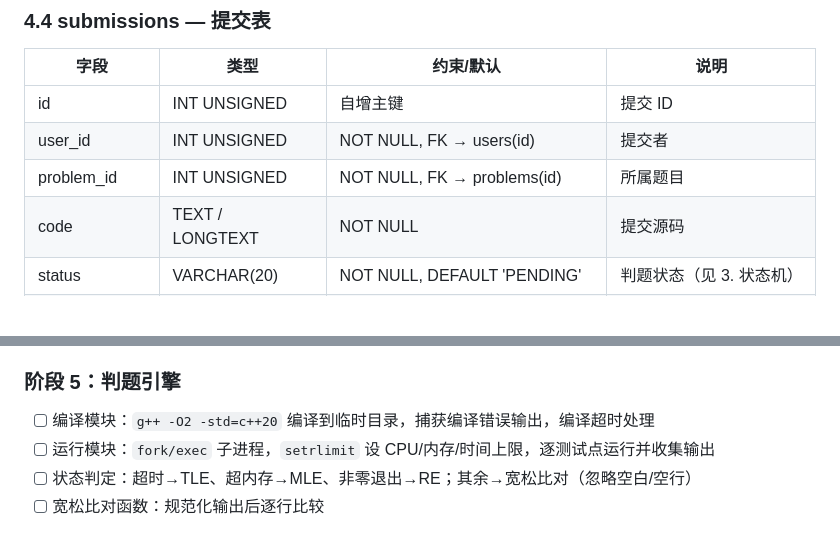
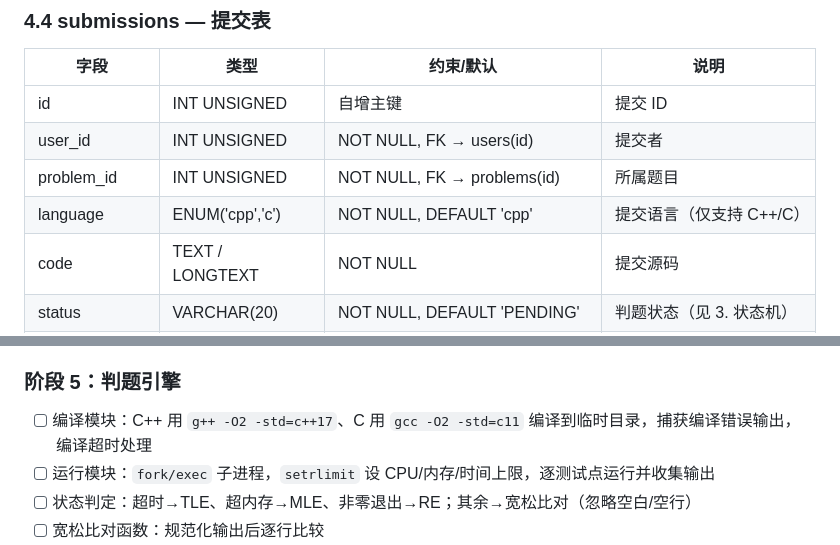
Before and after one commit to niruoanhao123456789/oj_vibecoding, a Markdown page: SPEC.md, 2 parts joined by grey strips. Drawn GitHub-style; blank space fills up the shorter version.

```diff
--- a/SPEC.md
+++ b/SPEC.md
@@ -73,6 +73,7 @@
 | id | INT UNSIGNED | 自增主键 | 提交 ID |
 | user_id | INT UNSIGNED | NOT NULL, FK → users(id) | 提交者 |
 | problem_id | INT UNSIGNED | NOT NULL, FK → problems(id) | 所属题目 |
+| language | ENUM('cpp','c') | NOT NULL, DEFAULT 'cpp' | 提交语言（仅支持 C++/C） |
 | code | TEXT / LONGTEXT | NOT NULL | 提交源码 |
 | status | VARCHAR(20) | NOT NULL, DEFAULT 'PENDING' | 判题状态（见 3. 状态机） |
 | exec_time_ms | INT UNSIGNED | NULL | 最大耗时（毫秒） |
@@ -272,7 +273,7 @@ oj_vibecoding/
 - [ ] 验证：curl 可查列表与详情；浏览器可加载前端资源
 
 ### 阶段 5：判题引擎
-- [ ] 编译模块：`g++ -O2 -std=c++20` 编译到临时目录，捕获编译错误输出，编译超时处理
+- [ ] 编译模块：C++ 用 `g++ -O2 -std=c++17`、C 用 `gcc -O2 -std=c11` 编译到临时目录，捕获编译错误输出，编译超时处理
 - [ ] 运行模块：`fork/exec` 子进程，`setrlimit` 设 CPU/内存/时间上限，逐测试点运行并收集输出
 - [ ] 状态判定：超时→TLE、超内存→MLE、非零退出→RE；其余→宽松比对（忽略空白/空行）
 - [ ] 宽松比对函数：规范化输出后逐行比较
```
Also changed, not shown: other parts of SPEC.md (+7 -7 lines).
